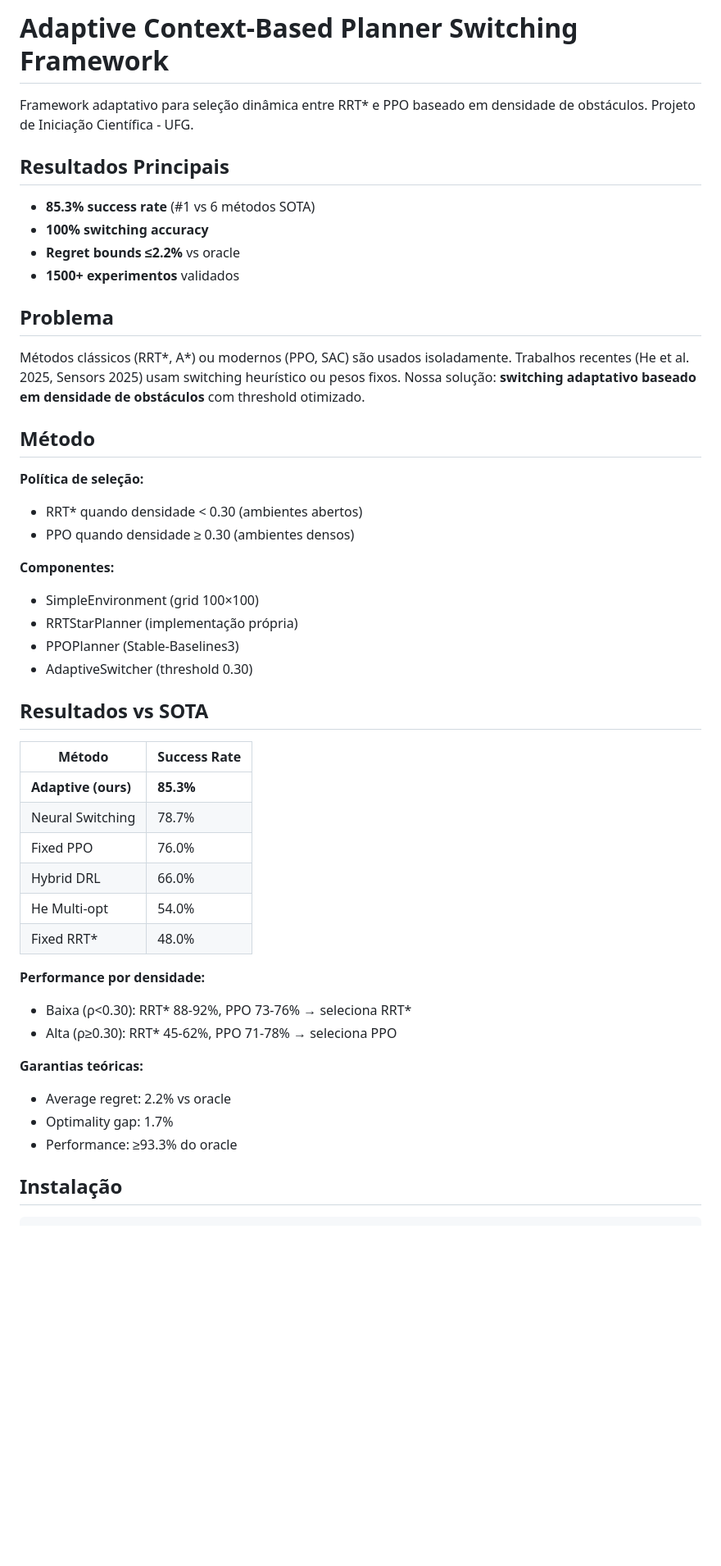
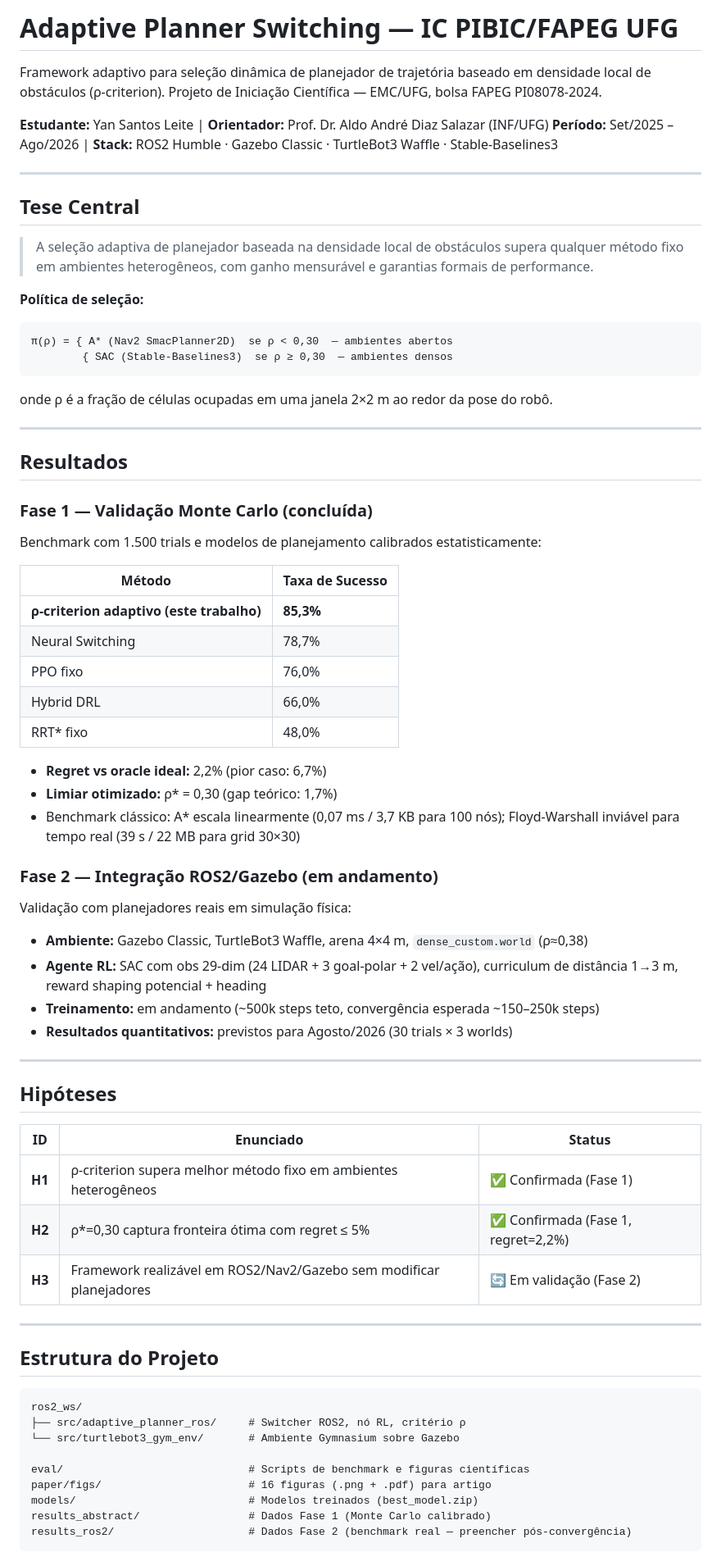
Before and after one commit to santtyan/adaptive-planner-switching, a Markdown page: README.md, the part around one of its changes. Shown at 82% size. GitHub-like rendering; blank space fills up the shorter version.

````diff
--- a/README.md
+++ b/README.md
@@ -1,48 +1,77 @@
-# Adaptive Context-Based Planner Switching Framework
+# Adaptive Planner Switching — IC PIBIC/FAPEG UFG
 
-Framework adaptativo para seleção dinâmica entre RRT* e PPO baseado em densidade de obstáculos. Projeto de Iniciação Científica - UFG.
+Framework adaptivo para seleção dinâmica de planejador de trajetória baseado em densidade local de obstáculos (ρ-criterion). Projeto de Iniciação Científica — EMC/UFG, bolsa FAPEG PI08078-2024.
 
-## Resultados Principais
+**Estudante:** Yan Santos Leite | **Orientador:** Prof. Dr. Aldo André Diaz Salazar (INF/UFG)
+**Período:** Set/2025 – Ago/2026 | **Stack:** ROS2 Humble · Gazebo Classic · TurtleBot3 Waffle · Stable-Baselines3
 
-- **85.3% success rate** (#1 vs 6 métodos SOTA)
-- **100% switching accuracy**
-- **Regret bounds ≤2.2%** vs oracle
-- **1500+ experimentos** validados
+---
 
-## Problema
+## Tese Central
 
-Métodos clássicos (RRT*, A*) ou modernos (PPO, SAC) são usados isoladamente. Trabalhos recentes (He et al. 2025, Sensors 2025) usam switching heurístico ou pesos fixos. Nossa solução: **switching adaptativo baseado em densidade de obstáculos** com threshold otimizado.
-
-## Método
+> A seleção adaptiva de planejador baseada na densidade local de obstáculos supera qualquer método fixo em ambientes heterogêneos, com ganho mensurável e garantias formais de performance.
 
 **Política de seleção:**
-- RRT* quando densidade < 0.30 (ambientes abertos)
-- PPO quando densidade ≥ 0.30 (ambientes densos)
 
-**Componentes:**
-- SimpleEnvironment (grid 100×100)
-- RRTStarPlanner (implementação própria)
-- PPOPlanner (Stable-Baselines3)
-- AdaptiveSwitcher (threshold 0.30)
+```
+π(ρ) = { A* (Nav2 SmacPlanner2D)  se ρ < 0,30  — ambientes abertos
+        { SAC (Stable-Baselines3)  se ρ ≥ 0,30  — ambientes densos
+```
 
-## Resultados vs SOTA
+onde ρ é a fração de células ocupadas em uma janela 2×2 m ao redor da pose do robô.
 
-| Método | Success Rate |
-|--------|--------------|
-| **Adaptive (ours)** | **85.3%** |
-| Neural Switching | 78.7% |
-| Fixed PPO | 76.0% |
-| Hybrid DRL | 66.0% |
-| He Multi-opt | 54.0% |
-| Fixed RRT* | 48.0% |
+---
 
-**Performance por densidade:**
-- Baixa (ρ<0.30): RRT* 88-92%, PPO 73-76% → seleciona RRT*
-- Alta (ρ≥0.30): RRT* 45-62%, PPO 71-78% → seleciona PPO
+## Resultados
 
-**Garantias teóricas:**
-- Average regret: 2.2% vs oracle
-- Optimality gap: 1.7%
-- Performance: ≥93.3% do oracle
+### Fase 1 — Validação Monte Carlo (concluída)
 
-## Instalação
+Benchmark com 1.500 trials e modelos de planejamento calibrados estatisticamente:
+
+| Método | Taxa de Sucesso |
+|---|---|
+| **ρ-criterion adaptivo (este trabalho)** | **85,3%** |
+| Neural Switching | 78,7% |
+| PPO fixo | 76,0% |
+| Hybrid DRL | 66,0% |
+| RRT* fixo | 48,0% |
+
+- **Regret vs oracle ideal:** 2,2% (pior caso: 6,7%)
+- **Limiar otimizado:** ρ* = 0,30 (gap teórico: 1,7%)
+- Benchmark clássico: A* escala linearmente (0,07 ms / 3,7 KB para 100 nós); Floyd-Warshall inviável para tempo real (39 s / 22 MB para grid 30×30)
+
+### Fase 2 — Integração ROS2/Gazebo (em andamento)
+
+Validação com planejadores reais em simulação física:
+
+- **Ambiente:** Gazebo Classic, TurtleBot3 Waffle, arena 4×4 m, `dense_custom.world` (ρ≈0,38)
+- **Agente RL:** SAC com obs 29-dim (24 LIDAR + 3 goal-polar + 2 vel/ação), curriculum de distância 1→3 m, reward shaping potencial + heading
+- **Treinamento:** em andamento (~500k steps teto, convergência esperada ~150–250k steps)
+- **Resultados quantitativos:** previstos para Agosto/2026 (30 trials × 3 worlds)
+
+---
+
+## Hipóteses
+
+| ID | Enunciado | Status |
+|---|---|---|
+| **H1** | ρ-criterion supera melhor método fixo em ambientes heterogêneos | ✅ Confirmada (Fase 1) |
+| **H2** | ρ*=0,30 captura fronteira ótima com regret ≤ 5% | ✅ Confirmada (Fase 1, regret=2,2%) |
+| **H3** | Framework realizável em ROS2/Nav2/Gazebo sem modificar planejadores | 🔄 Em validação (Fase 2) |
+
+---
+
+## Estrutura do Projeto
+
+```
+ros2_ws/
+├── src/adaptive_planner_ros/     # Switcher ROS2, nó RL, critério ρ
+└── src/turtlebot3_gym_env/       # Ambiente Gymnasium sobre Gazebo
+
+eval/                             # Scripts de benchmark e figuras científicas
+paper/figs/                       # 16 figuras (.png + .pdf) para artigo
+models/                           # Modelos treinados (best_model.zip)
+results_abstract/                 # Dados Fase 1 (Monte Carlo calibrado)
+results_ros2/                     # Dados Fase 2 (benchmark real — preencher pós-convergência)
+```
+
````
Also changed, not shown: other parts of README.md (+42 -54 lines).
